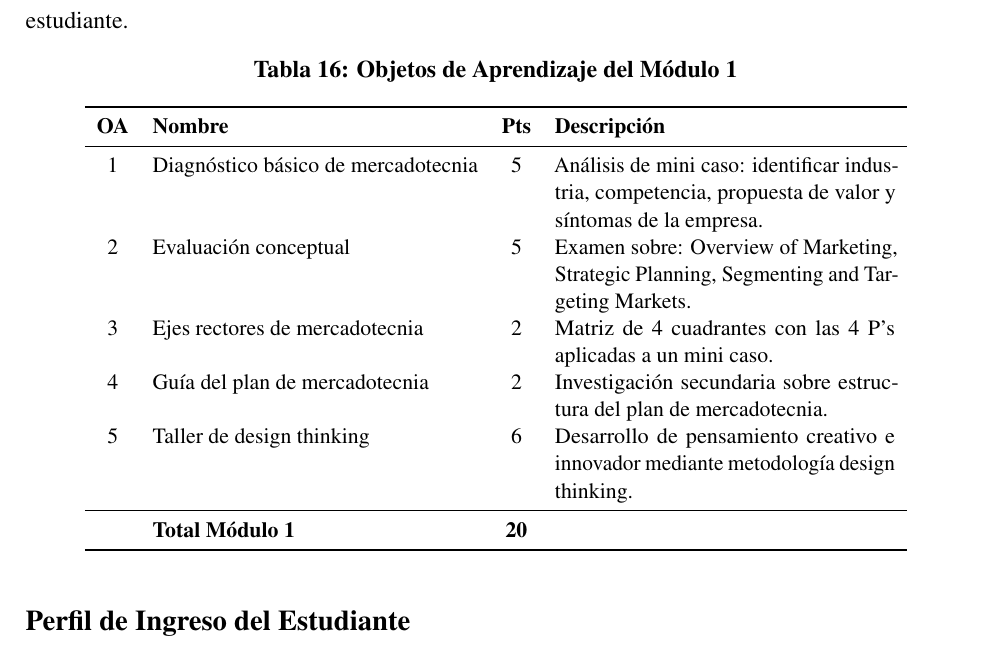
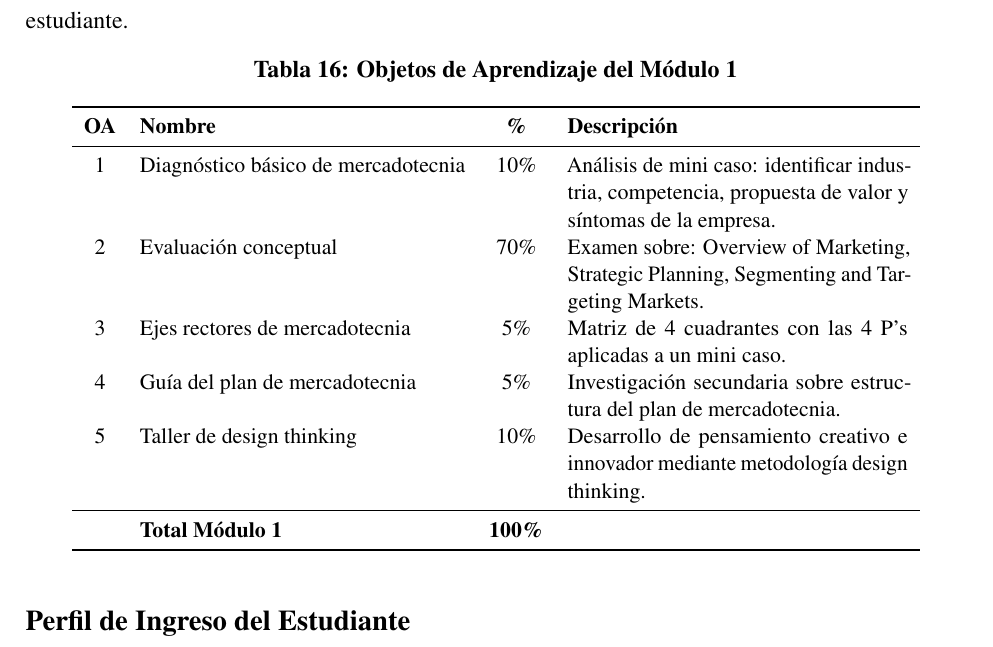
Before and after one commit to HesusG/analsisis-del-curriculo-upaep, a LaTeX document (document/main.tex): part of page 25 of 29, cut so that both start at the same text. Compiled offline with pdfLaTeX.

Commit message:
Corregir porcentajes de evaluación: OA2 (examen) = 70%

```diff
--- a/document/main.tex
+++ b/document/main.tex
@@ -713,15 +713,15 @@ El Módulo 1 incluye cinco objetos de aprendizaje formales que estructuran la ev
 \small
 \begin{tabular}{clcp{6cm}}
 \toprule
-\textbf{OA} & \textbf{Nombre} & \textbf{Pts} & \textbf{Descripción} \\
+\textbf{OA} & \textbf{Nombre} & \textbf{\%} & \textbf{Descripción} \\
 \midrule
-1 & Diagnóstico básico de mercadotecnia & 5 & Análisis de mini caso: identificar industria, competencia, propuesta de valor y síntomas de la empresa. \\
-2 & Evaluación conceptual & 5 & Examen sobre: Overview of Marketing, Strategic Planning, Segmenting and Targeting Markets. \\
-3 & Ejes rectores de mercadotecnia & 2 & Matriz de 4 cuadrantes con las 4 P's aplicadas a un mini caso. \\
-4 & Guía del plan de mercadotecnia & 2 & Investigación secundaria sobre estructura del plan de mercadotecnia. \\
-5 & Taller de design thinking & 6 & Desarrollo de pensamiento creativo e innovador mediante metodología design thinking. \\
+1 & Diagnóstico básico de mercadotecnia & 10\% & Análisis de mini caso: identificar industria, competencia, propuesta de valor y síntomas de la empresa. \\
+2 & Evaluación conceptual & 70\% & Examen sobre: Overview of Marketing, Strategic Planning, Segmenting and Targeting Markets. \\
+3 & Ejes rectores de mercadotecnia & 5\% & Matriz de 4 cuadrantes con las 4 P's aplicadas a un mini caso. \\
+4 & Guía del plan de mercadotecnia & 5\% & Investigación secundaria sobre estructura del plan de mercadotecnia. \\
+5 & Taller de design thinking & 10\% & Desarrollo de pensamiento creativo e innovador mediante metodología design thinking. \\
 \midrule
-& \textbf{Total Módulo 1} & \textbf{20} & \\
+& \textbf{Total Módulo 1} & \textbf{100\%} & \\
 \bottomrule
 \end{tabular}
 \end{table}
```
Also changed, not shown: document/main.pdf.
